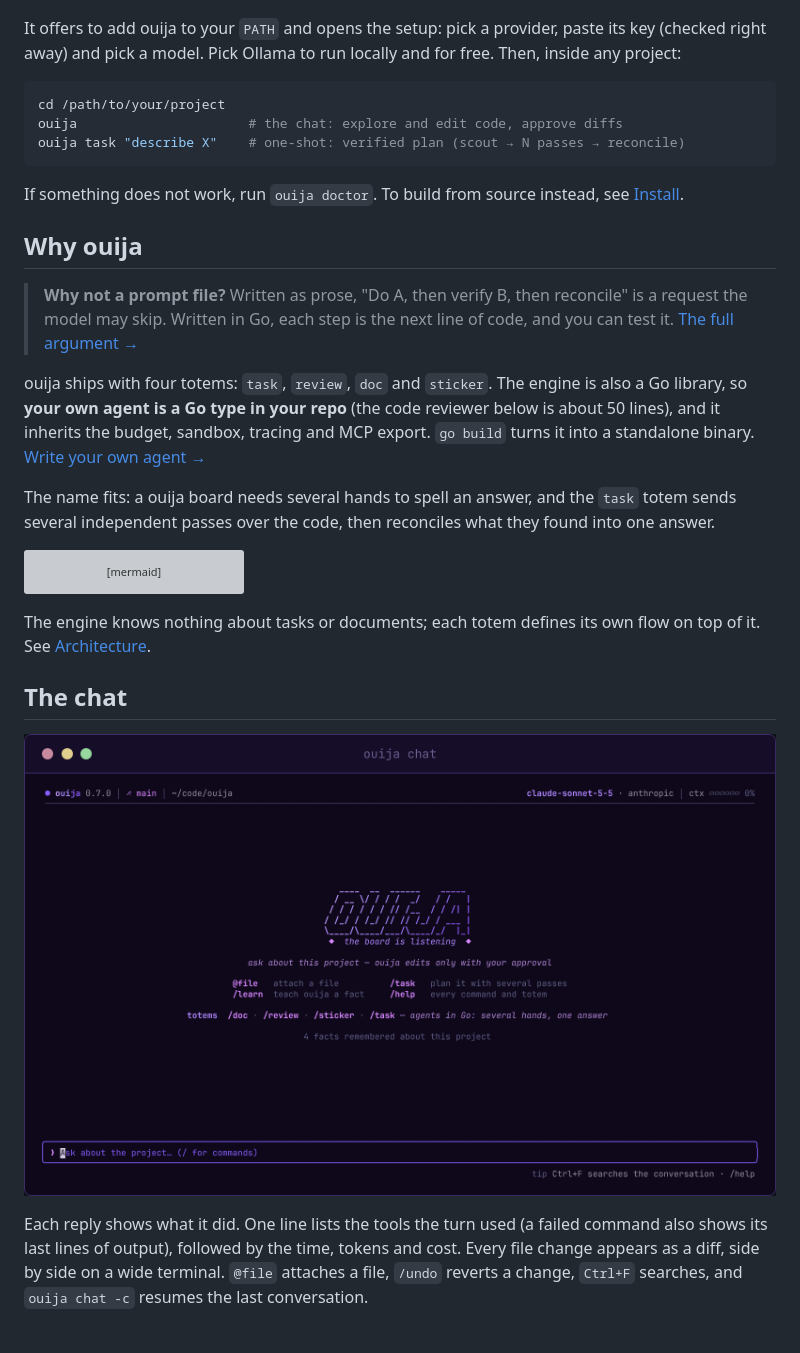
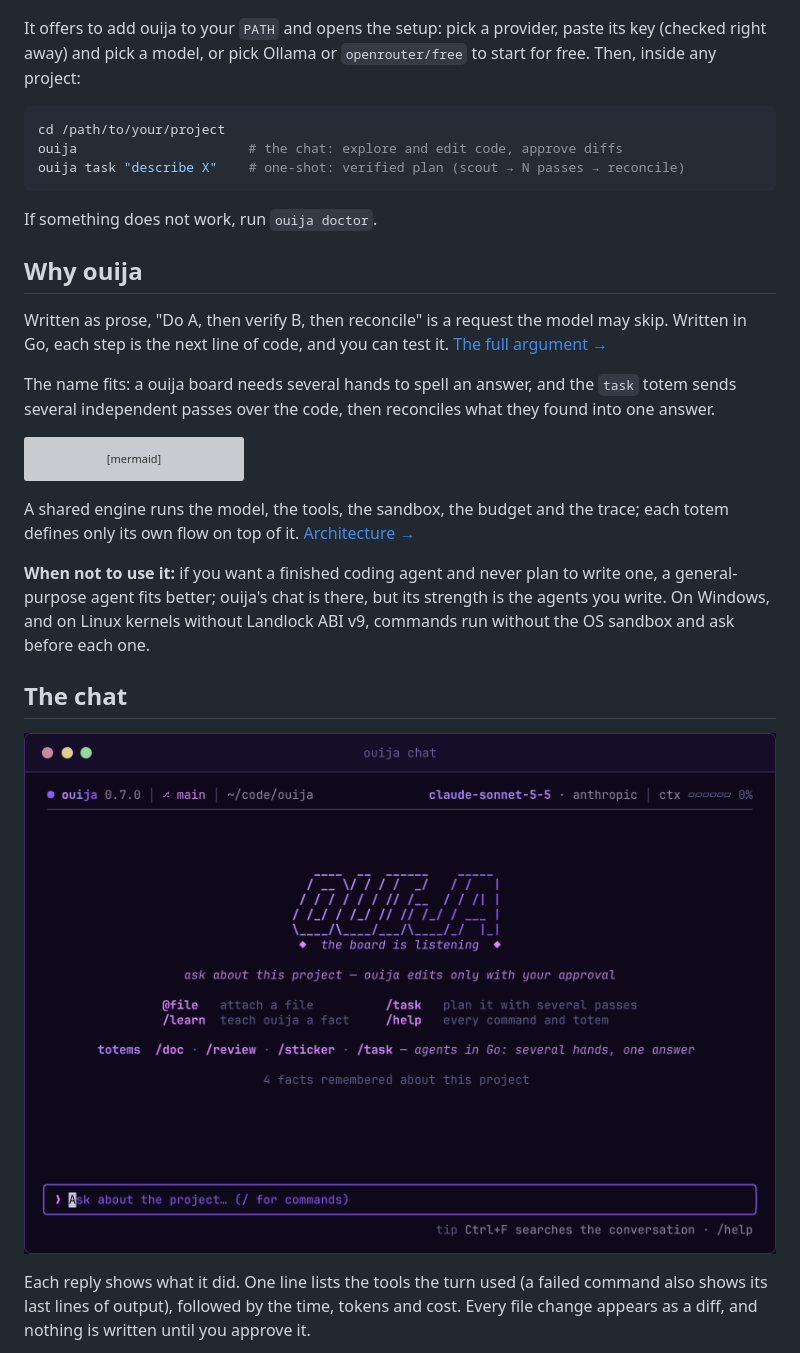
Before and after one commit to discorgento/ouija, a Markdown page: README.md, the part around one of its changes. GitHub-like rendering; pictures changed too: assets/screens/chat-welcome.png; grey boxes are pictures that could not be loaded.

````diff
--- a/README.md
+++ b/README.md
@@ -36,8 +54,8 @@ irm https://raw.githubusercontent.com/discorgento/ouija/main/scripts/install.ps1
 </p>
 
 It offers to add ouija to your `PATH` and opens the setup: pick a provider,
-paste its key (checked right away) and pick a model. Pick Ollama to run
-locally and for free. Then, inside any project:
+paste its key (checked right away) and pick a model, or pick Ollama or
+`openrouter/free` to start for free. Then, inside any project:
 
 ```sh
 cd /path/to/your/project
@@ -45,21 +63,13 @@ ouija                      # the chat: explore and edit code, approve diffs
 ouija task "describe X"    # one-shot: verified plan (scout → N passes → reconcile)
 ```
 
-If something does not work, run `ouija doctor`. To build from source instead,
-see [Install](#install).
+If something does not work, run `ouija doctor`.
 
 ## Why ouija
 
-> **Why not a prompt file?** Written as prose, "Do A, then verify B, then
-> reconcile" is a request the model may skip. Written in Go, each step is the
-> next line of code, and you can test it.
-> [The full argument →](docs/explanation/totems.md)
-
-ouija ships with four totems: `task`, `review`, `doc` and `sticker`. The engine
-is also a Go library, so **your own agent is a Go type in your repo** (the code
-reviewer below is about 50 lines), and it inherits the budget, sandbox, tracing and MCP export. `go build`
-turns it into a standalone binary.
-[Write your own agent →](#write-your-own-agent)
+Written as prose, "Do A, then verify B, then reconcile" is a request the model
+may skip. Written in Go, each step is the next line of code, and you can test
+it. [The full argument →](docs/explanation/totems.md)
 
 The name fits: a ouija board needs several hands to spell an answer, and the
 `task` totem sends several independent passes over the code, then reconciles
@@ -73,8 +83,14 @@ flowchart LR
     ENG --> TOTEMS["totems<br/>task · review · doc · sticker · yours"]
 ```
 
-The engine knows nothing about tasks or documents; each totem defines its own
-flow on top of it. See [Architecture](docs/explanation/architecture.md).
+A shared engine runs the model, the tools, the sandbox, the budget and the
+trace; each totem defines only its own flow on top of it.
+[Architecture →](docs/explanation/architecture.md)
+
+**When not to use it:** if you want a finished coding agent and never plan to
+write one, a general-purpose agent fits better; ouija's chat is there, but its
+strength is the agents you write. On Windows, and on Linux kernels without
+Landlock ABI v9, commands run without the OS sandbox and ask before each one.
 
 ## The chat
 
@@ -84,9 +100,8 @@ flow on top of it. See [Architecture](docs/explanation/architecture.md).
 
 Each reply shows what it did. One line lists the tools the turn used (a failed
 command also shows its last lines of output), followed by the time, tokens and
-cost. Every file change appears as a diff, side by side on a wide terminal.
-`@file` attaches a file, `/undo` reverts a change, `Ctrl+F` searches, and
-`ouija chat -c` resumes the last conversation.
+cost. Every file change appears as a diff, and nothing is written until you
+approve it.
 
 <p align="center">
   <img src="assets/screens/chat-conversation.png" alt="A reply with its tools, a failed test's output and the diff it applied" width="800">
````
Also changed, not shown: other parts of README.md (+91 -99 lines), assets/demo.gif, assets/screens/chat-conversation.png, assets/screens/chat-task.png, 5 other files.
